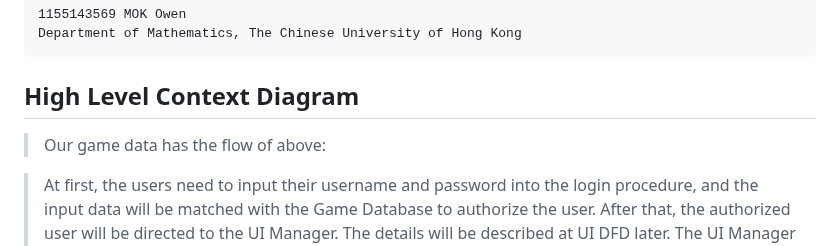
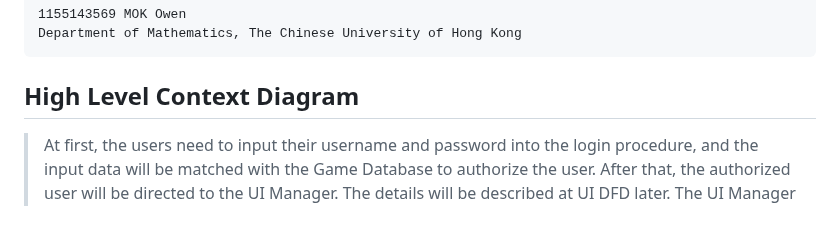
Before and after one commit to Mokmokhi/Pacman, a Markdown page: DFD specification/DFD.md, the part around the change. Rendered like a GitHub page; blank space fills up the shorter version.

Commit message:
litthe changes andded.

```diff
--- a/DFD specification/DFD.md
+++ b/DFD specification/DFD.md
@@ -26,8 +26,6 @@ Group Member
     Department of Mathematics, The Chinese University of Hong Kong
 
 ## High Level Context Diagram
-
-> Our game data has the flow of above:
 
 > At first, the users need to input their username and password into the login procedure, and the input data will be matched with the Game Database to authorize the user. After that, the authorized user will be directed to the UI Manager. The details will be described at UI DFD later. The UI Manager receives user's input and data from Game Database and Game Local Files, and output user's activities to Game Flow to run the game. The details of Game Flow will be described later as well. The functions mentioned above will all output graphic data to Rendering in the Unity engine and output as visible graphic to the Game Window for users to view.
 
```
